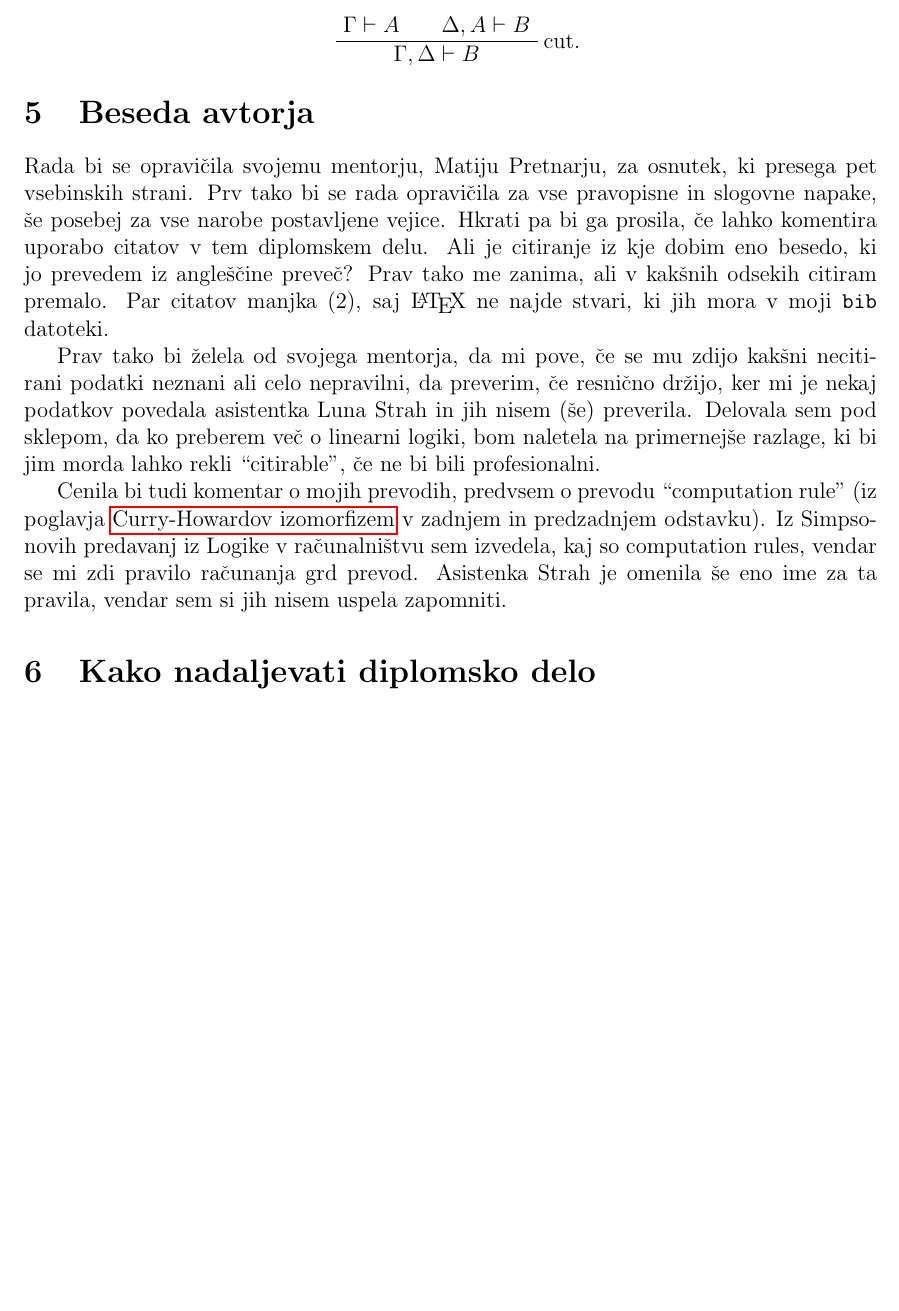
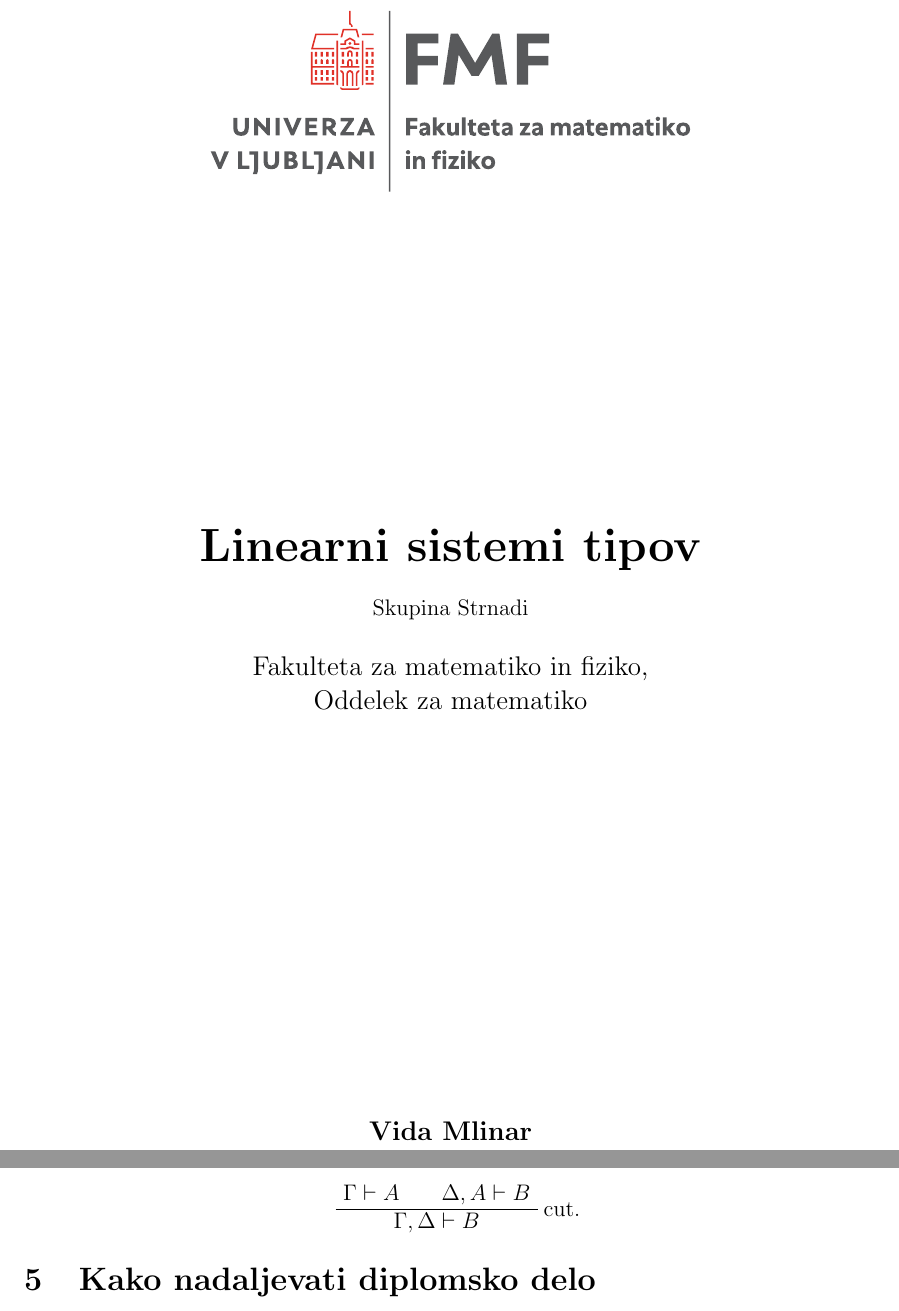
Before and after one commit to Vida26365/Diplomska, a LaTeX document (Osnutek/Osnetuek.tex): part of page 7 of 8 before the commit and two parts of pages 1 and 8 of 9 after it, the two joined at a grey line, cut at the place of the change, the shorter picture padded with empty space. Compiled offline with pdfLaTeX.

Commit message:
Za oddat osnutek

```diff
--- a/Osnutek/Osnetuek.tex
+++ b/Osnutek/Osnetuek.tex
@@ -68,3 +49,34 @@
+\begin{titlepage}
+    {\centering
+    \includegraphics[width=9cm]{fmf-logo-home-sl.pdf}
+
+    \vspace{0.8cm}
+
+    \vspace{5cm}
+    \vspace{0.5cm}
+    {\Huge\textbf{Linearni sistemi tipov}} \\
+    \vspace{0.5cm}
+    Skupina Strnadi\\
+    \vspace{0.5cm}
+    \large{Fakulteta za matematiko in fiziko, \\
+    Oddelek za matematiko}
+
+    \vfill
+
+    \textbf{Vida Mlinar} \\
+
+    \vspace{1cm}
+
+    % \begin{center}
+    %     {Ljubljana, \\
+    %     datum}
+    % \end{center}
+    }
+    \vspace{3cm}
+\end{titlepage}
+
+\pagenumbering{arabic}
+
 
 %sekvent gama v delta
 
@@ -97,13 +105,13 @@ da smo pozorni na kaj imamo na voljo v danem trenutku, kar bolj odseva realni sv
 
 % Primerjava z intuistično logiko
 
-\section{Beseda avtorja}
-Rada bi se opravičila svojemu mentorju, Matiju Pretnarju, za osnutek, ki presega pet vsebinskih strani. Prv tako  bi se rada opravičila za vse pravopisne in slogovne napake, še posebej za vse narobe postavljene vejice.
-Hkrati pa bi ga prosila, če lahko komentira uporabo citatov v tem diplomskem delu. Ali je citiranje iz kje dobim eno besedo, ki jo prevedem iz angleščine preveč? Prav tako me zanima, ali v kakšnih odsekih citiram premalo. Par citatov manjka (2), saj \LaTeX\ ne najde stvari, ki jih mora v moji \cd{bib} datoteki.
+% \section{Beseda avtorja}
+% Rada bi se opravičila svojemu mentorju, Matiju Pretnarju, za osnutek, ki presega pet vsebinskih strani. Prv tako  bi se rada opravičila za vse pravopisne in slogovne napake, še posebej za vse narobe postavljene vejice.
+% Hkrati pa bi ga prosila, če lahko komentira uporabo citatov v tem diplomskem delu. Ali je citiranje iz kje dobim eno besedo, ki jo prevedem iz angleščine preveč? Prav tako me zanima, ali v kakšnih odsekih citiram premalo. Par citatov manjka (2), saj \LaTeX\ ne najde stvari, ki jih mora v moji \cd{bib} datoteki.
 
-Prav tako bi želela od svojega mentorja, da mi pove, če se mu zdijo kakšni necitirani podatki neznani ali celo nepravilni, da preverim, če resnično držijo, ker mi je nekaj podatkov povedala asistentka Luna Strah in jih nisem (še) preverila. Delovala sem pod sklepom, da ko preberem več o linearni logiki, bom naletela na primernejše razlage, ki bi jim morda lahko rekli ``citirable'', če ne bi bili profesionalni.
+% Prav tako bi želela od svojega mentorja, da mi pove, če se mu zdijo kakšni necitirani podatki neznani ali celo nepravilni, da preverim, če resnično držijo, ker mi je nekaj podatkov povedala asistentka Luna Strah in jih nisem (še) preverila. Delovala sem pod sklepom, da ko preberem več o linearni logiki, bom naletela na primernejše razlage, ki bi jim morda lahko rekli ``citirable'', če ne bi bili profesionalni.
 
-Cenila bi tudi komentar o mojih prevodih, predvsem o prevodu ``computation rule'' (iz poglavja \nameref{curr-how} v zadnjem in predzadnjem odstavku). Iz Simpsonovih predavanj iz Logike v računalništvu sem izvedela, kaj so computation rules, vendar se mi zdi pravilo računanja grd prevod. Asistenka Strah je omenila še eno ime za ta pravila, vendar sem si jih nisem uspela zapomniti.
+% Cenila bi tudi komentar o mojih prevodih, predvsem o prevodu ``computation rule'' (iz poglavja \nameref{curr-how} v zadnjem in predzadnjem odstavku). Iz Simpsonovih predavanj iz Logike v računalništvu sem izvedela, kaj so computation rules, vendar se mi zdi pravilo računanja grd prevod. Asistenka Strah je omenila še eno ime za ta pravila, vendar sem si jih nisem uspela zapomniti.
 
 \section{Kako nadaljevati diplomsko delo}
 
```
Also changed, not shown: Osnutek/Poglavja/Curry-Howardov izomorfizem.tex (+1 -1 lines), Osnutek/Poglavja/Naravna dedukcija.tex (+1 -1 lines), Osnutek/citati.bib (+10 -0 lines), Osnutek/Osnetuek.pdf, Osnutek/fmf-logo-home-sl.pdf (added), Osnutek/Osnetuek.tex (25 more changed lines).
